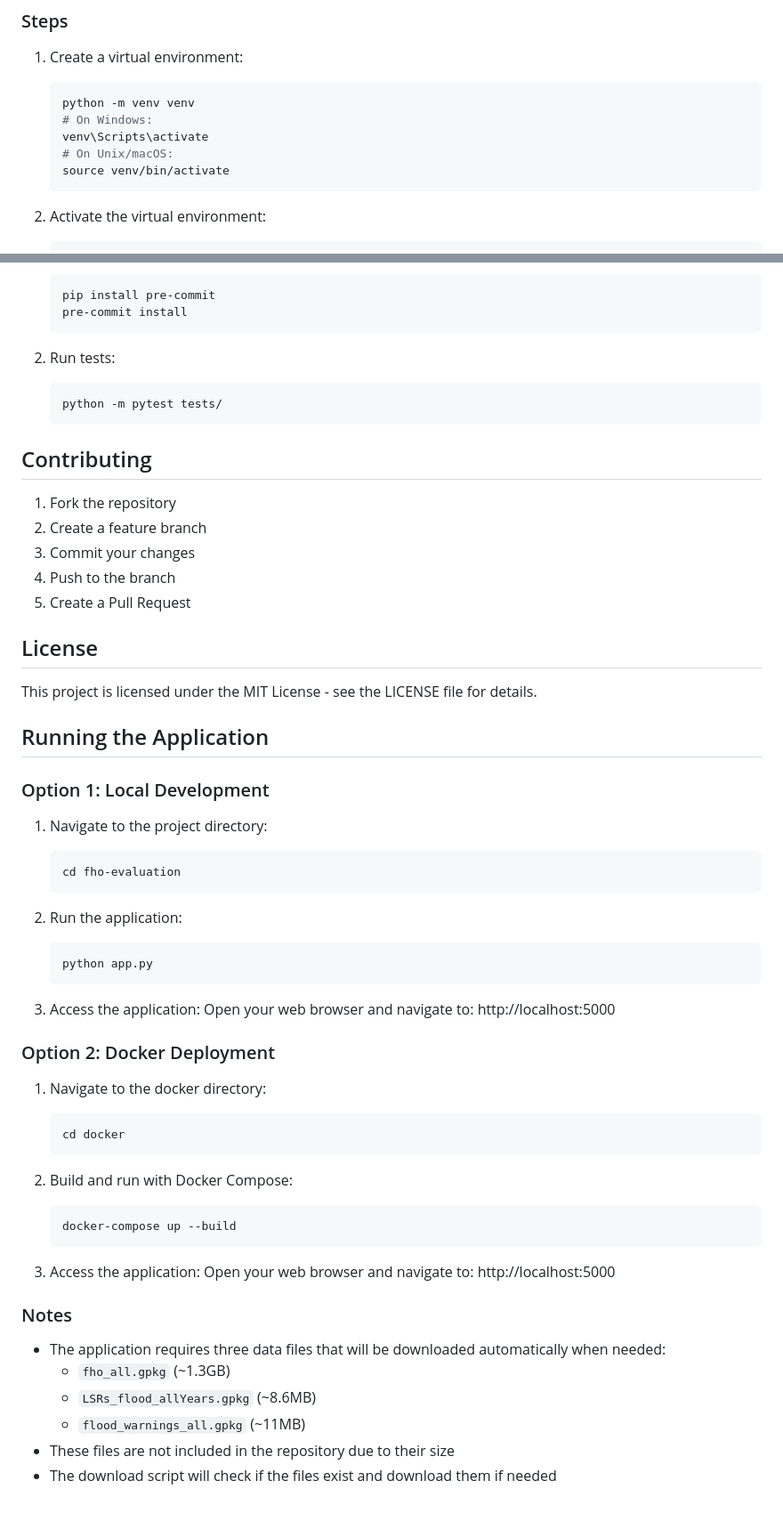
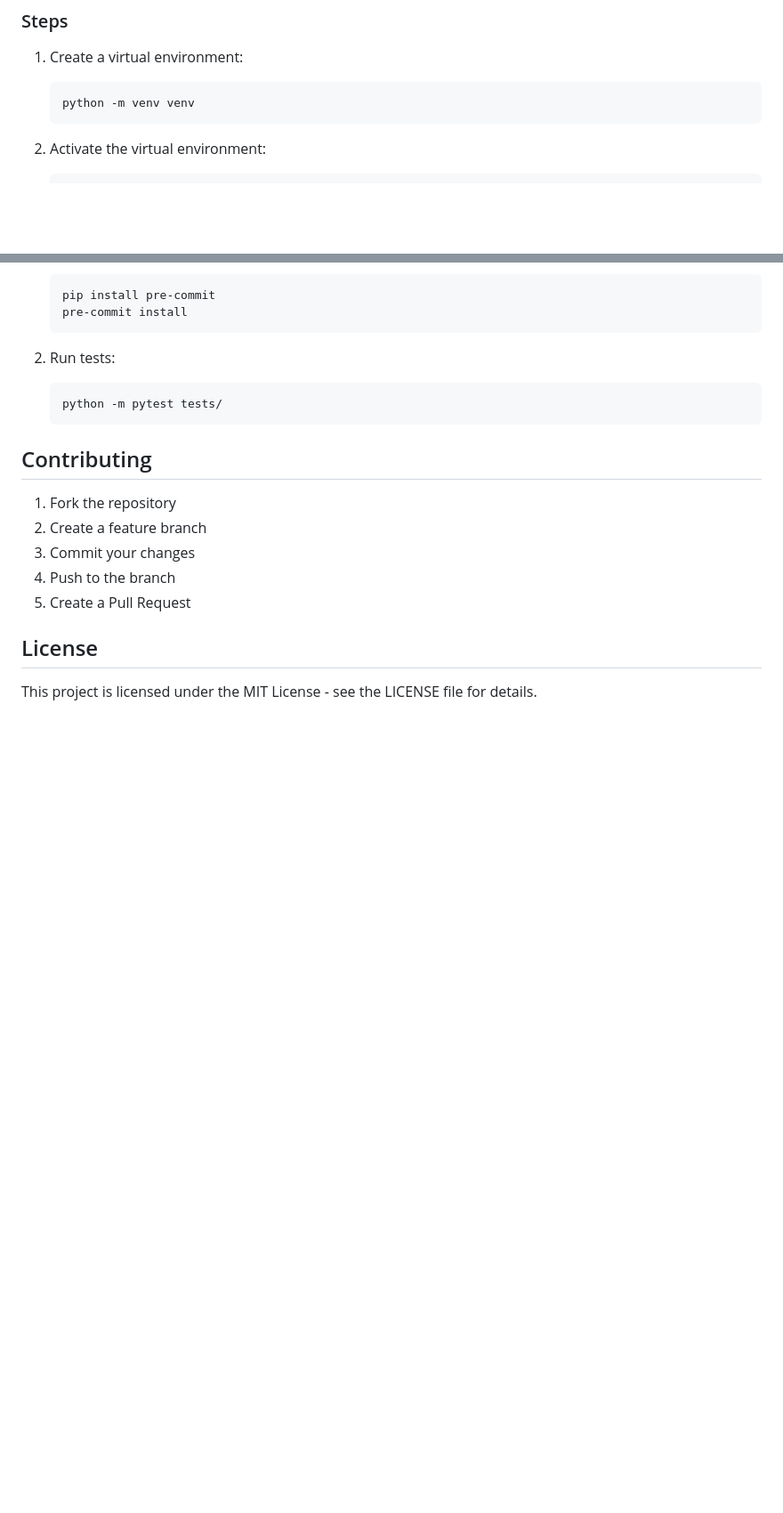
Before and after one commit to tyjmadsen/fho-evaluation, a Markdown page: README.md, 2 parts joined by grey strips. Shown: that part at 89% size. GitHub-like rendering; blank space fills up the shorter version.

Commit message:
more readme

````diff
--- a/README.md
+++ b/README.md
@@ -48,10 +48,6 @@ These files are automatically downloaded from Google Drive when you run `downloa
 1. Create a virtual environment:
    ```bash
    python -m venv venv
-   # On Windows:
-   venv\Scripts\activate
-   # On Unix/macOS:
-   source venv/bin/activate
    ```
 
 2. Activate the virtual environment:
@@ -205,41 +181,3 @@ If you encounter any issues:
 ## License
 
 This project is licensed under the MIT License - see the LICENSE file for details.
-
-## Running the Application
-
-### Option 1: Local Development
-1. Navigate to the project directory:
-   ```bash
-   cd fho-evaluation
-   ```
-
-2. Run the application:
-   ```bash
-   python app.py
-   ```
-
-3. Access the application:
-   Open your web browser and navigate to: http://localhost:5000
-
-### Option 2: Docker Deployment
-1. Navigate to the docker directory:
-   ```bash
-   cd docker
-   ```
-
-2. Build and run with Docker Compose:
-   ```bash
-   docker-compose up --build
-   ```
-
-3. Access the application:
-   Open your web browser and navigate to: http://localhost:5000
-
-### Notes
-- The application requires three data files that will be downloaded automatically when needed:
-  - `fho_all.gpkg` (~1.3GB)
-  - `LSRs_flood_allYears.gpkg` (~8.6MB)
-  - `flood_warnings_all.gpkg` (~11MB)
-- These files are not included in the repository due to their size
-- The download script will check if the files exist and download them if needed
````
Also changed, not shown: other parts of README.md (+0 -20 lines).
